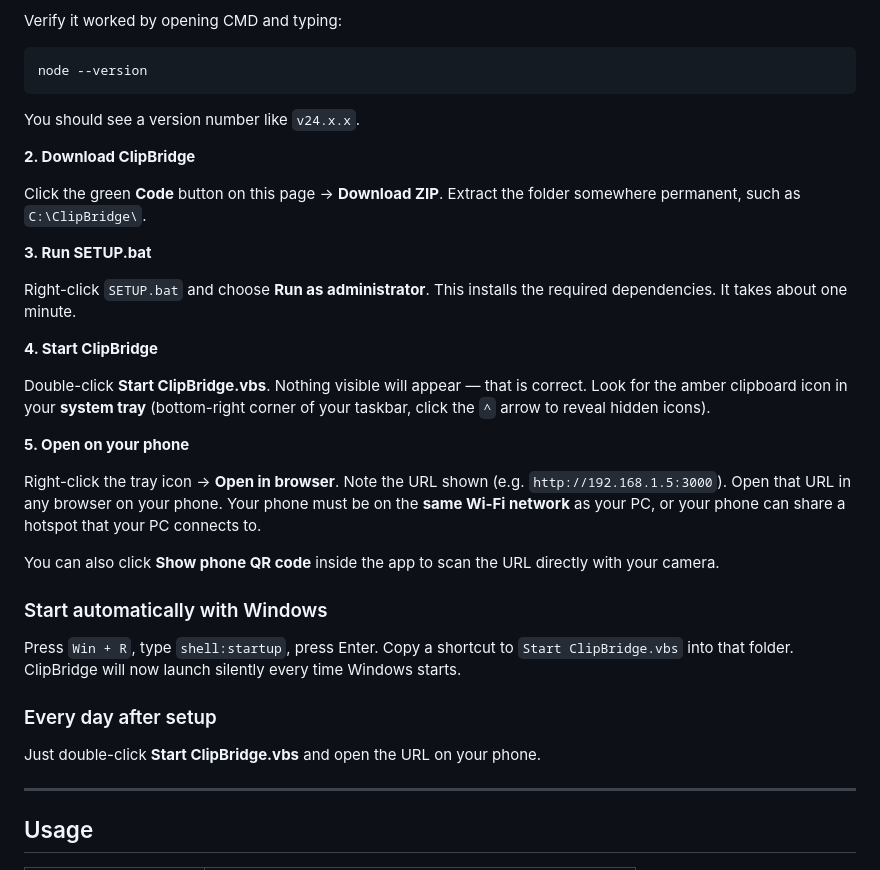
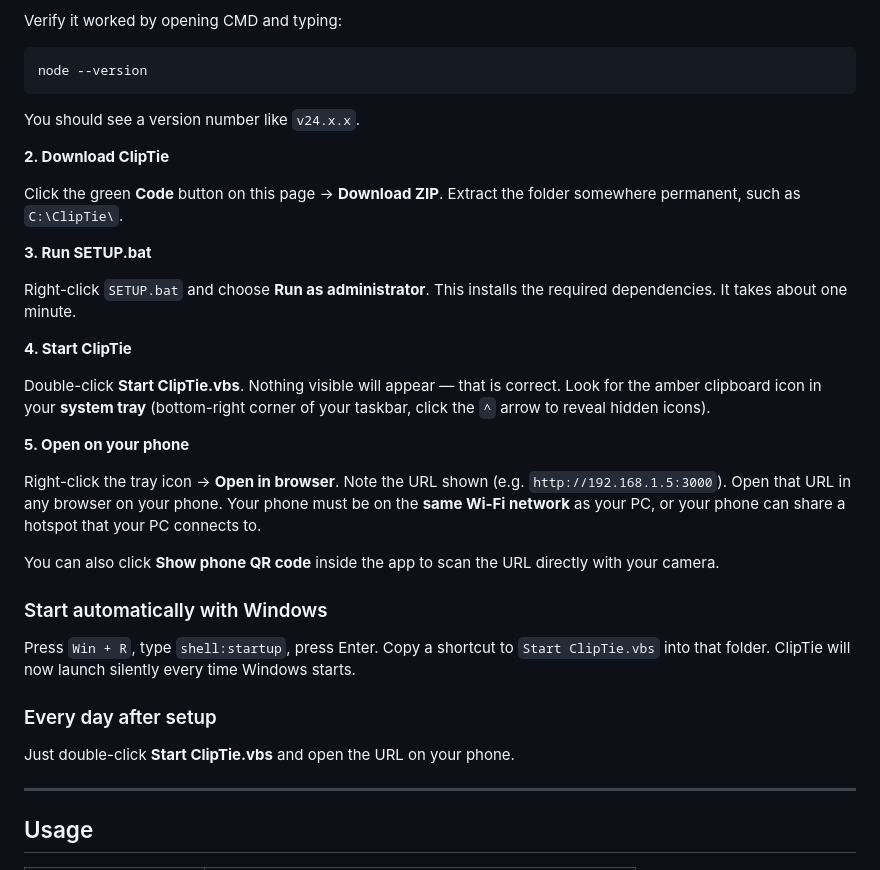
Before and after one commit to herodot-sketch/ClipTie, a Markdown page: README.md, the part around one of its changes. Drawn GitHub-style.

````diff
--- a/README.md
+++ b/README.md
@@ -68,17 +68,17 @@ node --version
 ```
 You should see a version number like `v24.x.x`.
 
-**2. Download ClipBridge**
+**2. Download ClipTie**
 
-Click the green **Code** button on this page → **Download ZIP**. Extract the folder somewhere permanent, such as `C:\ClipBridge\`.
+Click the green **Code** button on this page → **Download ZIP**. Extract the folder somewhere permanent, such as `C:\ClipTie\`.
 
 **3. Run SETUP.bat**
 
 Right-click `SETUP.bat` and choose **Run as administrator**. This installs the required dependencies. It takes about one minute.
 
-**4. Start ClipBridge**
+**4. Start ClipTie**
 
-Double-click **Start ClipBridge.vbs**. Nothing visible will appear — that is correct. Look for the amber clipboard icon in your **system tray** (bottom-right corner of your taskbar, click the `^` arrow to reveal hidden icons).
+Double-click **Start ClipTie.vbs**. Nothing visible will appear — that is correct. Look for the amber clipboard icon in your **system tray** (bottom-right corner of your taskbar, click the `^` arrow to reveal hidden icons).
 
 **5. Open on your phone**
 
@@ -88,11 +88,11 @@ You can also click **Show phone QR code** inside the app to scan the URL directl
 
 ### Start automatically with Windows
 
-Press `Win + R`, type `shell:startup`, press Enter. Copy a shortcut to `Start ClipBridge.vbs` into that folder. ClipBridge will now launch silently every time Windows starts.
+Press `Win + R`, type `shell:startup`, press Enter. Copy a shortcut to `Start ClipTie.vbs` into that folder. ClipTie will now launch silently every time Windows starts.
 
 ### Every day after setup
 
-Just double-click **Start ClipBridge.vbs** and open the URL on your phone.
+Just double-click **Start ClipTie.vbs** and open the URL on your phone.
 
 ---
 
````
Also changed, not shown: other parts of README.md (+10 -10 lines).
